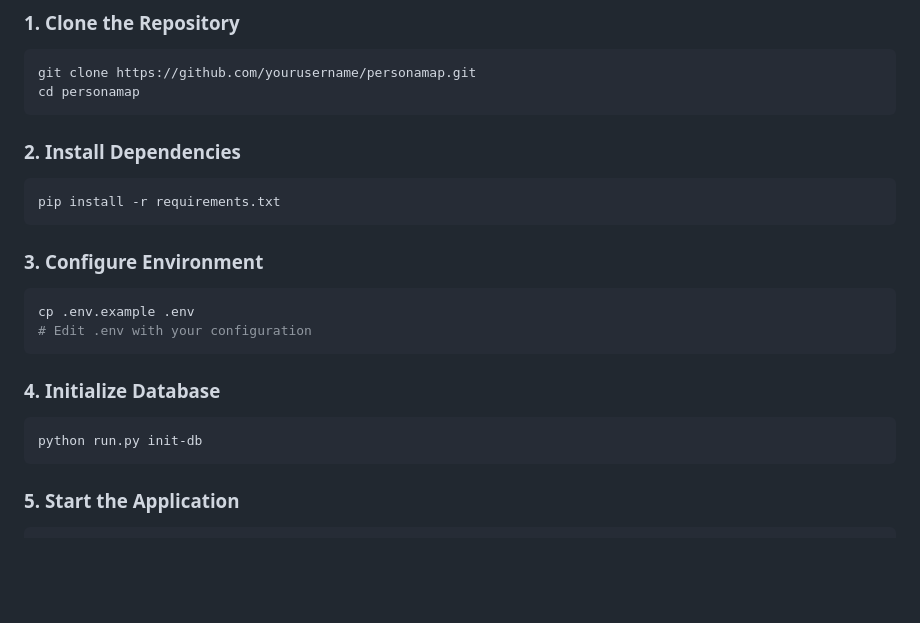
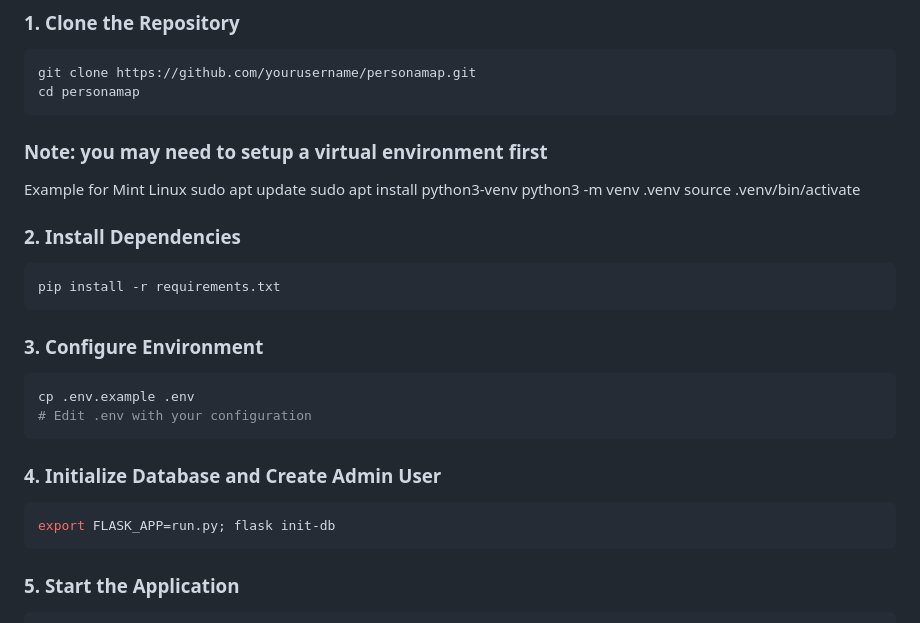
Before and after one commit to thehouseofbailey/personamapper, a Markdown page: README.md, the part around the change. Drawn GitHub-style; blank space fills up the shorter version.

Commit message:
updating README to match Deployment guide

````diff
--- a/README.md
+++ b/README.md
@@ -39,6 +39,12 @@ PersonaMap is an AI-powered web content analysis platform that automatically map
 git clone https://github.com/yourusername/personamap.git
 cd personamap
 ```
+### Note: you may need to setup a virtual environment first
+Example for Mint Linux
+sudo apt update
+sudo apt install python3-venv
+python3 -m venv .venv
+source .venv/bin/activate
 
 ### 2. Install Dependencies
 ```bash
@@ -51,9 +57,9 @@ cp .env.example .env
 # Edit .env with your configuration
 ```
 
-### 4. Initialize Database
+### 4. Initialize Database and Create Admin User
 ```bash
-python run.py init-db
+export FLASK_APP=run.py; flask init-db
 ```
 
 ### 5. Start the Application
````
